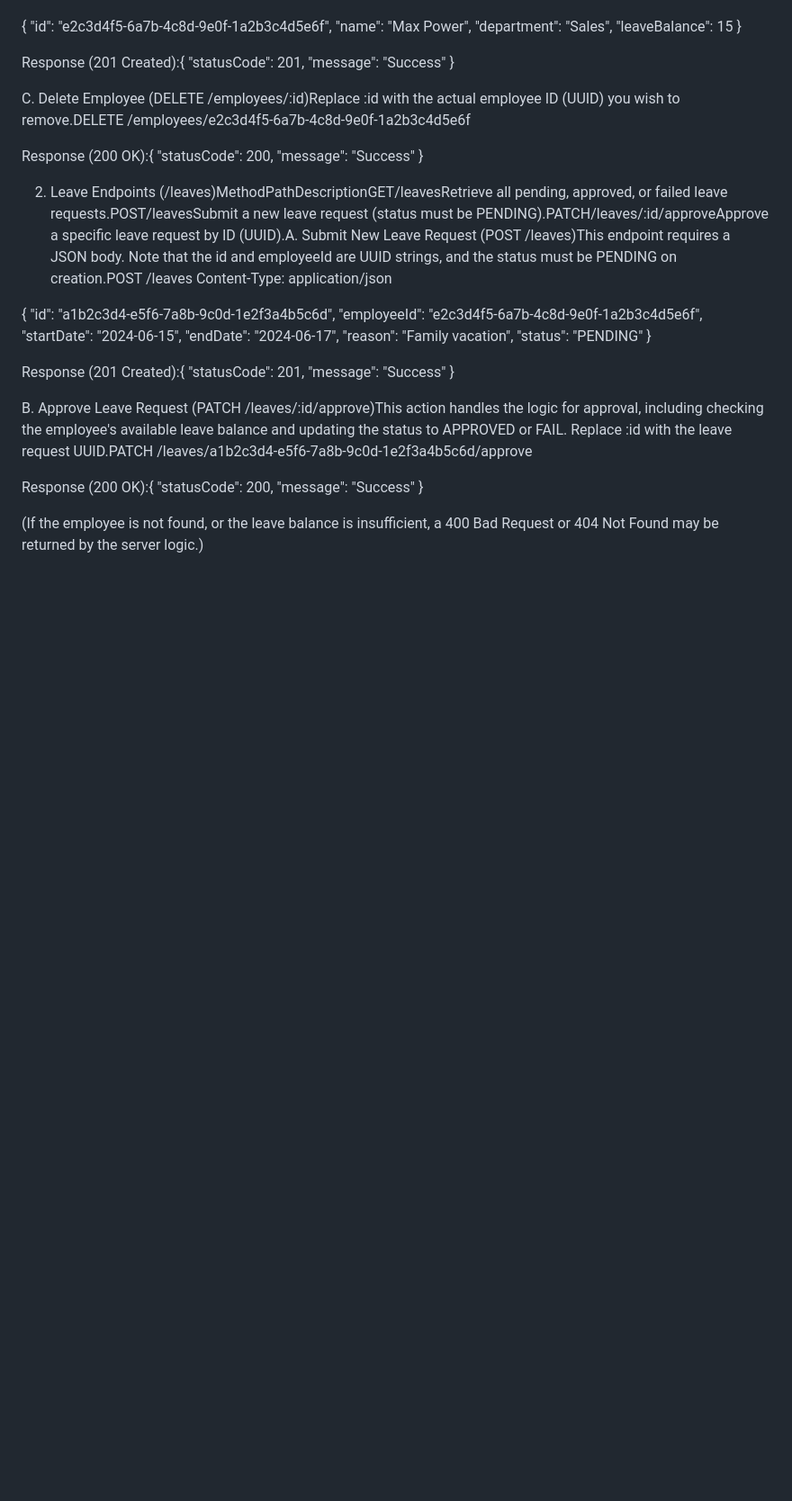
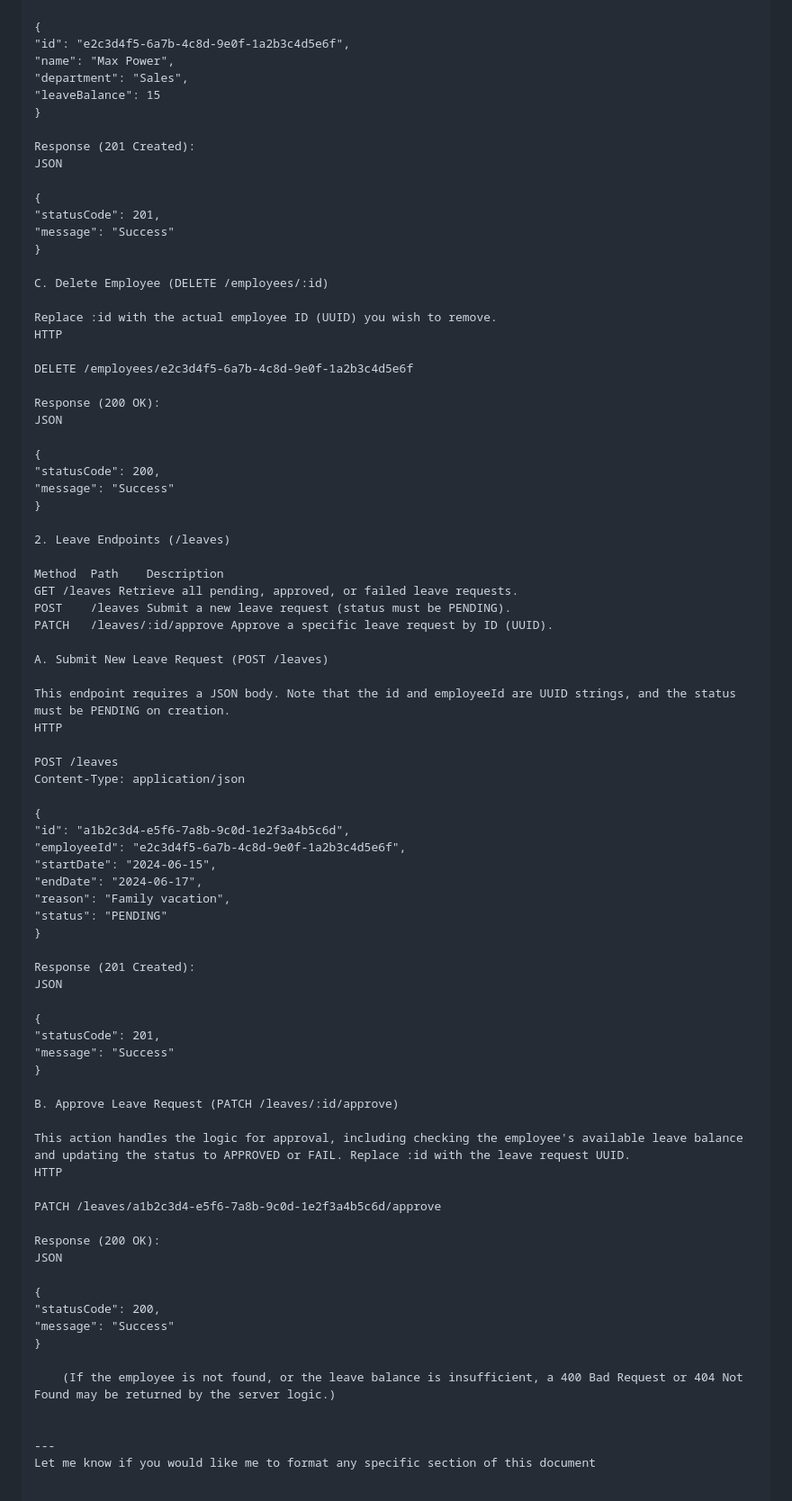
Before and after one commit to GiangDung/HRM-Labs-Test, a Markdown page: README.md, the part around the change printed below. Shown: that part at 90% size. Drawn GitHub-style; blank space fills up the shorter version.

```diff
--- a/README.md
+++ b/README.md
@@ -29,54 +87,84 @@ B. Add New Employee (POST /employees)This requires a JSON body containing the em
 Content-Type: application/json
 
 {
-  "id": "e2c3d4f5-6a7b-4c8d-9e0f-1a2b3c4d5e6f",
-  "name": "Max Power",
-  "department": "Sales",
-  "leaveBalance": 15
+"id": "e2c3d4f5-6a7b-4c8d-9e0f-1a2b3c4d5e6f",
+"name": "Max Power",
+"department": "Sales",
+"leaveBalance": 15
 }
 
+Response (201 Created):
+JSON
 
-Response (201 Created):{
-  "statusCode": 201,
-  "message": "Success"
+{
+"statusCode": 201,
+"message": "Success"
 }
 
+C. Delete Employee (DELETE /employees/:id)
 
-C. Delete Employee (DELETE /employees/:id)Replace :id with the actual employee ID (UUID) you wish to remove.DELETE /employees/e2c3d4f5-6a7b-4c8d-9e0f-1a2b3c4d5e6f
+Replace :id with the actual employee ID (UUID) you wish to remove.
+HTTP
 
+DELETE /employees/e2c3d4f5-6a7b-4c8d-9e0f-1a2b3c4d5e6f
 
-Response (200 OK):{
-  "statusCode": 200,
-  "message": "Success"
+Response (200 OK):
+JSON
+
+{
+"statusCode": 200,
+"message": "Success"
 }
 
+2. Leave Endpoints (/leaves)
 
-2. Leave Endpoints (/leaves)MethodPathDescriptionGET/leavesRetrieve all pending, approved, or failed leave requests.POST/leavesSubmit a new leave request (status must be PENDING).PATCH/leaves/:id/approveApprove a specific leave request by ID (UUID).A. Submit New Leave Request (POST /leaves)This endpoint requires a JSON body. Note that the id and employeeId are UUID strings, and the status must be PENDING on creation.POST /leaves
+Method	Path	Description
+GET	/leaves	Retrieve all pending, approved, or failed leave requests.
+POST	/leaves	Submit a new leave request (status must be PENDING).
+PATCH	/leaves/:id/approve	Approve a specific leave request by ID (UUID).
+
+A. Submit New Leave Request (POST /leaves)
+
+This endpoint requires a JSON body. Note that the id and employeeId are UUID strings, and the status must be PENDING on creation.
+HTTP
+
+POST /leaves
 Content-Type: application/json
 
 {
-  "id": "a1b2c3d4-e5f6-7a8b-9c0d-1e2f3a4b5c6d",
-  "employeeId": "e2c3d4f5-6a7b-4c8d-9e0f-1a2b3c4d5e6f",
-  "startDate": "2024-06-15",
-  "endDate": "2024-06-17",
-  "reason": "Family vacation",
-  "status": "PENDING"
+"id": "a1b2c3d4-e5f6-7a8b-9c0d-1e2f3a4b5c6d",
+"employeeId": "e2c3d4f5-6a7b-4c8d-9e0f-1a2b3c4d5e6f",
+"startDate": "2024-06-15",
+"endDate": "2024-06-17",
+"reason": "Family vacation",
+"status": "PENDING"
 }
 
+Response (201 Created):
+JSON
 
-Response (201 Created):{
-  "statusCode": 201,
-  "message": "Success"
+{
+"statusCode": 201,
+"message": "Success"
 }
 
+B. Approve Leave Request (PATCH /leaves/:id/approve)
 
-B. Approve Leave Request (PATCH /leaves/:id/approve)This action handles the logic for approval, including checking the employee's available leave balance and updating the status to APPROVED or FAIL. Replace :id with the leave request UUID.PATCH /leaves/a1b2c3d4-e5f6-7a8b-9c0d-1e2f3a4b5c6d/approve
+This action handles the logic for approval, including checking the employee's available leave balance and updating the status to APPROVED or FAIL. Replace :id with the leave request UUID.
+HTTP
+
+PATCH /leaves/a1b2c3d4-e5f6-7a8b-9c0d-1e2f3a4b5c6d/approve
+
+Response (200 OK):
+JSON
+
+{
+"statusCode": 200,
+"message": "Success"
+}
+
+    (If the employee is not found, or the leave balance is insufficient, a 400 Bad Request or 404 Not Found may be returned by the server logic.)
 
 
-Response (200 OK):{
-  "statusCode": 200,
-  "message": "Success"
-}
-
-
-(If the employee is not found, or the leave balance is insufficient, a 400 Bad Request or 404 Not Found may be returned by the server logic.)
+---
+Let me know if you would like me to format any specific section of this document
```
Also changed, not shown: other parts of README.md (+75 -17 lines).
